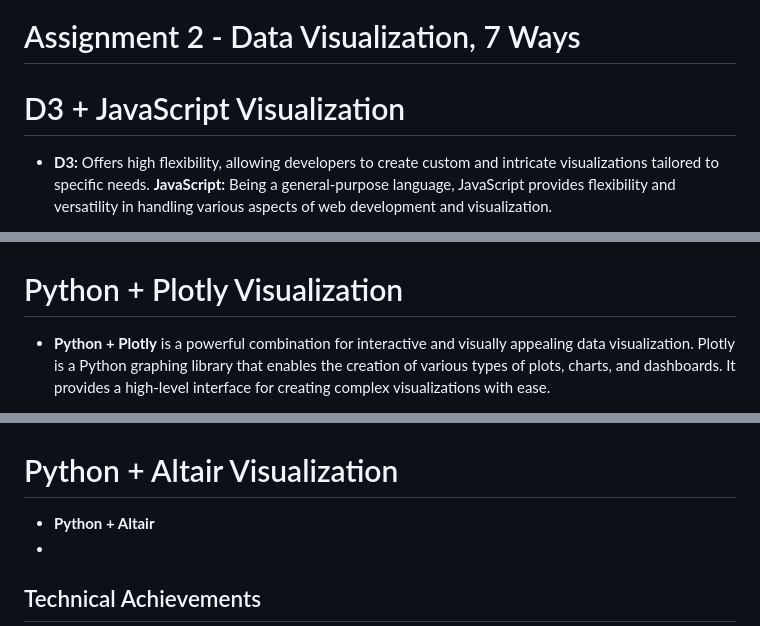
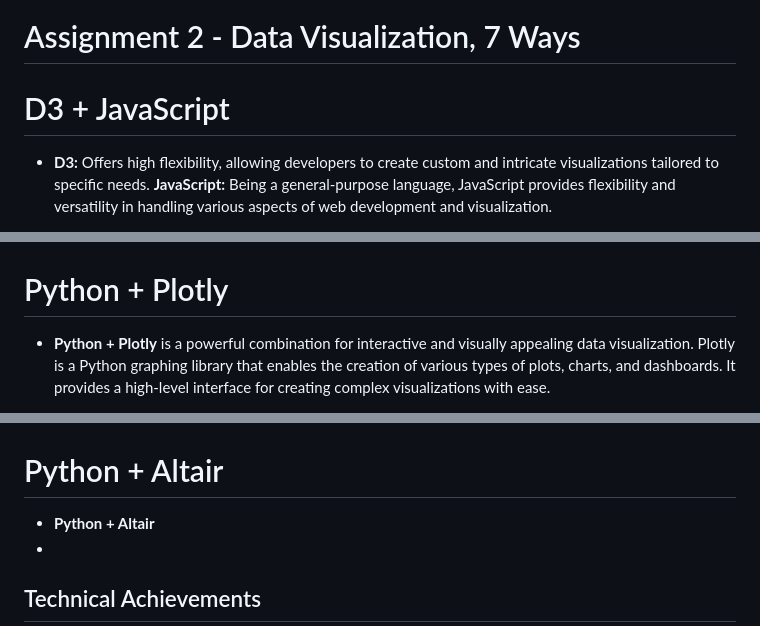
Before and after one commit to cs573-24s/a2-DataVis-7Ways, a Markdown page: README.md, 3 parts joined by grey strips. Drawn GitHub-style.

```diff
--- a/README.md
+++ b/README.md
@@ -3,7 +3,7 @@
 Assignment 2 - Data Visualization, 7 Ways
 ===
 
-# D3 + JavaScript Visualization
+# D3 + JavaScript
 
 - **D3:** Offers high flexibility, allowing developers to create custom and intricate visualizations tailored to specific needs. **JavaScript:** Being a general-purpose language, JavaScript provides flexibility and versatility in handling various aspects of web development and visualization.
 
@@ -20,7 +20,7 @@ Assignment 2 - Data Visualization, 7 Ways
 ![alt text](<01 JS + D3/D3.jpg>)
 
 
-# Python + Plotly Visualization
+# Python + Plotly
 
 - **Python + Plotly** is a powerful combination for interactive and visually appealing data visualization. Plotly is a Python graphing library that enables the creation of various types of plots, charts, and dashboards. It provides a high-level interface for creating complex visualizations with ease.
 
@@ -29,7 +29,7 @@ Assignment 2 - Data Visualization, 7 Ways
 ![alt text](<02 Python + Plotly/Plotly.png>)
 
 
-# Python + Altair Visualization
+# Python + Altair
 
 - **Python + Altair**
 -
```
Also changed, not shown: 03 Python + Altair/Altair.png (added), 2 other files.
